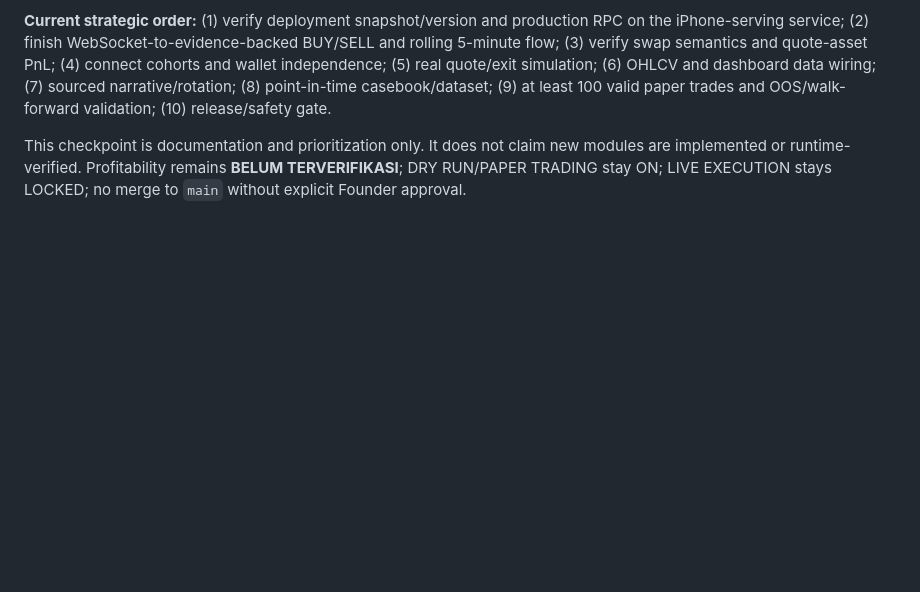
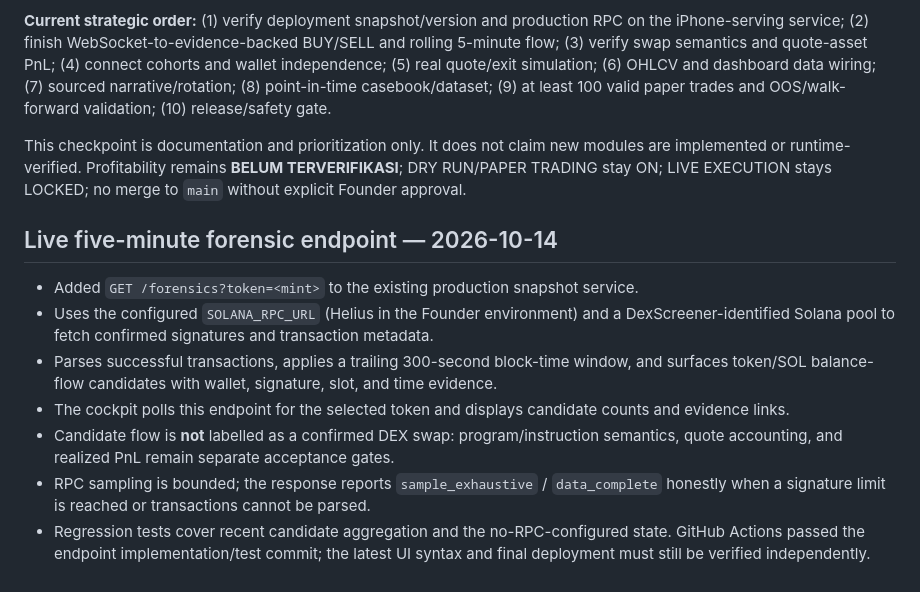
Before and after one commit to lynx-risk-checker/memecoin-hunter, a Markdown page: docs/ROADMAP_AUDIT.md, the part around the change. Drawn GitHub-style; blank space fills up the shorter version.

Commit message:
Record live five-minute forensic endpoint and evidence boundary

```diff
--- a/docs/ROADMAP_AUDIT.md
+++ b/docs/ROADMAP_AUDIT.md
@@ -221,3 +221,14 @@ The detailed additive technical/strategy checkpoint is maintained in [`docs/ROAD
 **Current strategic order:** (1) verify deployment snapshot/version and production RPC on the iPhone-serving service; (2) finish WebSocket-to-evidence-backed BUY/SELL and rolling 5-minute flow; (3) verify swap semantics and quote-asset PnL; (4) connect cohorts and wallet independence; (5) real quote/exit simulation; (6) OHLCV and dashboard data wiring; (7) sourced narrative/rotation; (8) point-in-time casebook/dataset; (9) at least 100 valid paper trades and OOS/walk-forward validation; (10) release/safety gate.
 
 This checkpoint is documentation and prioritization only. It does not claim new modules are implemented or runtime-verified. Profitability remains **BELUM TERVERIFIKASI**; DRY RUN/PAPER TRADING stay ON; LIVE EXECUTION stays LOCKED; no merge to `main` without explicit Founder approval.
+
+
+## Live five-minute forensic endpoint — 2026-10-14
+
+- Added `GET /forensics?token=<mint>` to the existing production snapshot service.
+- Uses the configured `SOLANA_RPC_URL` (Helius in the Founder environment) and a DexScreener-identified Solana pool to fetch confirmed signatures and transaction metadata.
+- Parses successful transactions, applies a trailing 300-second block-time window, and surfaces token/SOL balance-flow candidates with wallet, signature, slot, and time evidence.
+- The cockpit polls this endpoint for the selected token and displays candidate counts and evidence links.
+- Candidate flow is **not** labelled as a confirmed DEX swap: program/instruction semantics, quote accounting, and realized PnL remain separate acceptance gates.
+- RPC sampling is bounded; the response reports `sample_exhaustive` / `data_complete` honestly when a signature limit is reached or transactions cannot be parsed.
+- Regression tests cover recent candidate aggregation and the no-RPC-configured state. GitHub Actions passed the endpoint implementation/test commit; the latest UI syntax and final deployment must still be verified independently.
```
